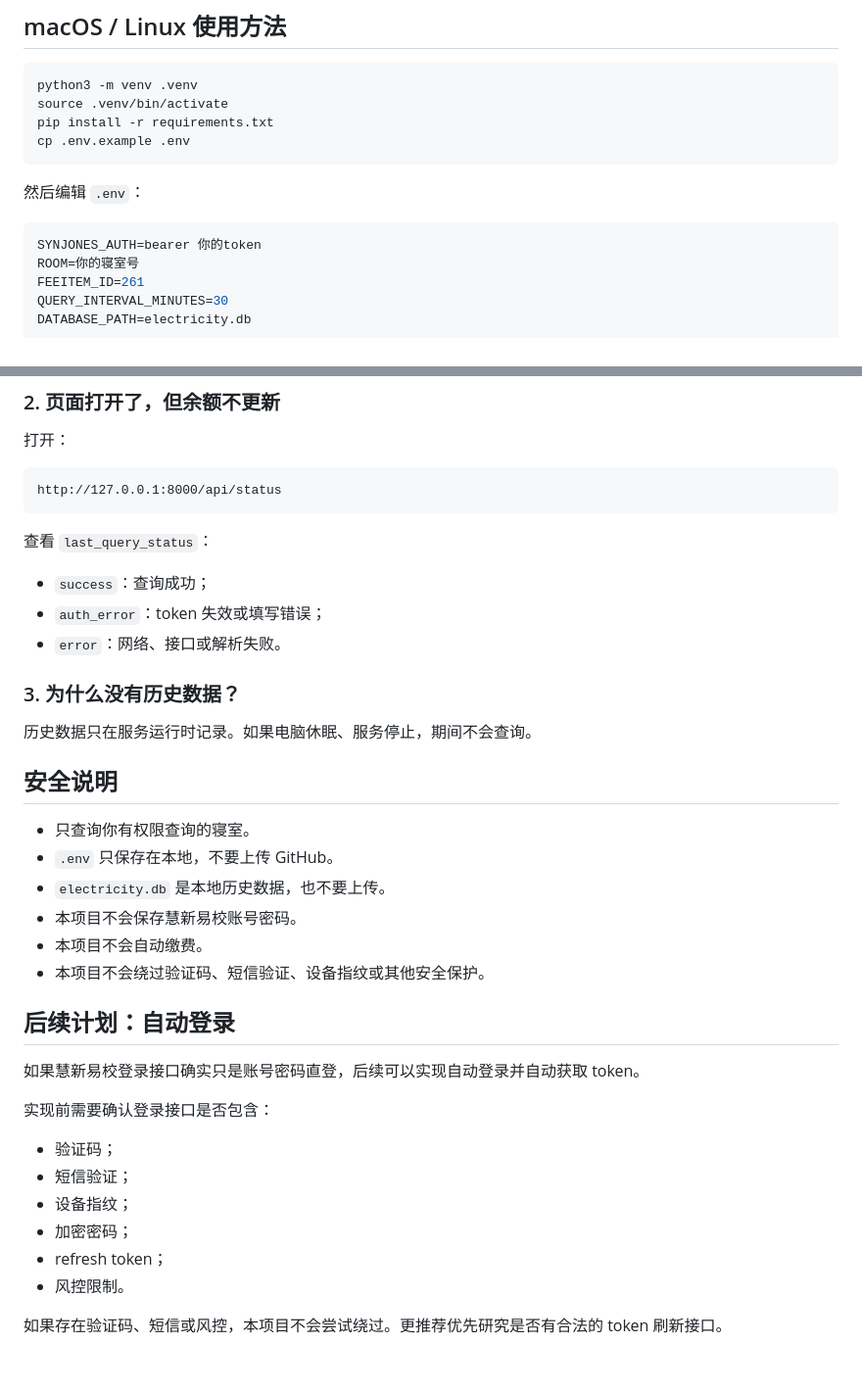
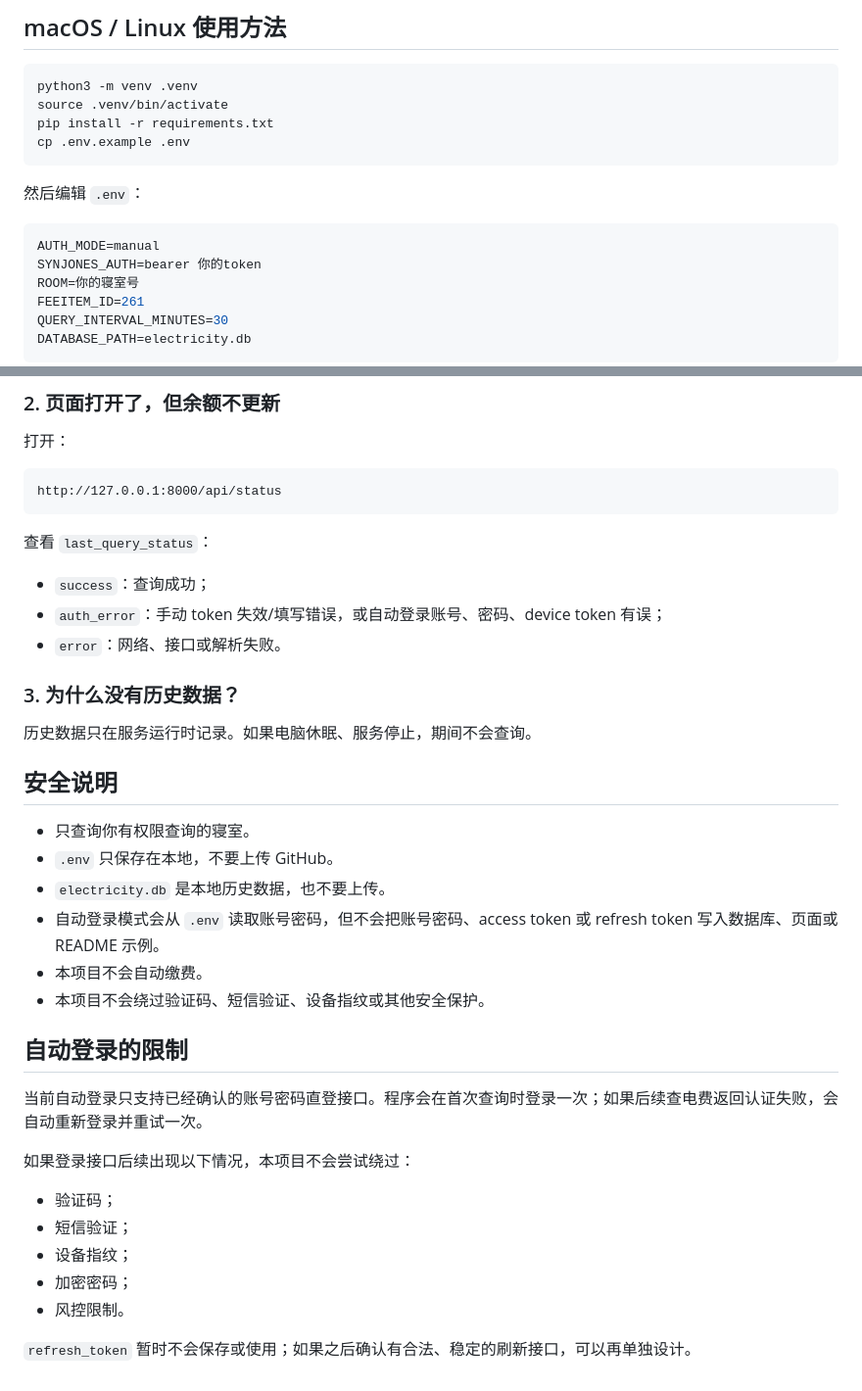
Before and after one commit to dimaria1122/electricitybill, a Markdown page: README.md, 2 parts joined by grey strips. Shown at 98% size. Rendered like a GitHub page.

````diff
--- a/README.md
+++ b/README.md
@@ -43,6 +49,7 @@ cp .env.example .env
 然后编辑 `.env`：
 
 ```env
+AUTH_MODE=manual
 SYNJONES_AUTH=bearer 你的token
 ROOM=你的寝室号
 FEEITEM_ID=261
@@ -195,7 +220,7 @@ http://127.0.0.1:8000/api/status
 查看 `last_query_status`：
 
 - `success`：查询成功；
-- `auth_error`：token 失效或填写错误；
+- `auth_error`：手动 token 失效/填写错误，或自动登录账号、密码、device token 有误；
 - `error`：网络、接口或解析失败。
 
 ### 3. 为什么没有历史数据？
@@ -207,21 +232,20 @@ http://127.0.0.1:8000/api/status
 - 只查询你有权限查询的寝室。
 - `.env` 只保存在本地，不要上传 GitHub。
 - `electricity.db` 是本地历史数据，也不要上传。
-- 本项目不会保存慧新易校账号密码。
+- 自动登录模式会从 `.env` 读取账号密码，但不会把账号密码、access token 或 refresh token 写入数据库、页面或 README 示例。
 - 本项目不会自动缴费。
 - 本项目不会绕过验证码、短信验证、设备指纹或其他安全保护。
 
-## 后续计划：自动登录
+## 自动登录的限制
 
-如果慧新易校登录接口确实只是账号密码直登，后续可以实现自动登录并自动获取 token。
+当前自动登录只支持已经确认的账号密码直登接口。程序会在首次查询时登录一次；如果后续查电费返回认证失败，会自动重新登录并重试一次。
 
-实现前需要确认登录接口是否包含：
+如果登录接口后续出现以下情况，本项目不会尝试绕过：
 
 - 验证码；
 - 短信验证；
 - 设备指纹；
 - 加密密码；
-- refresh token；
 - 风控限制。
 
-如果存在验证码、短信或风控，本项目不会尝试绕过。更推荐优先研究是否有合法的 token 刷新接口。
+`refresh_token` 暂时不会保存或使用；如果之后确认有合法、稳定的刷新接口，可以再单独设计。
````
Also changed, not shown: other parts of README.md (+25 -1 lines), docs/images/dashboard-demo.png (added), 13 other files.
